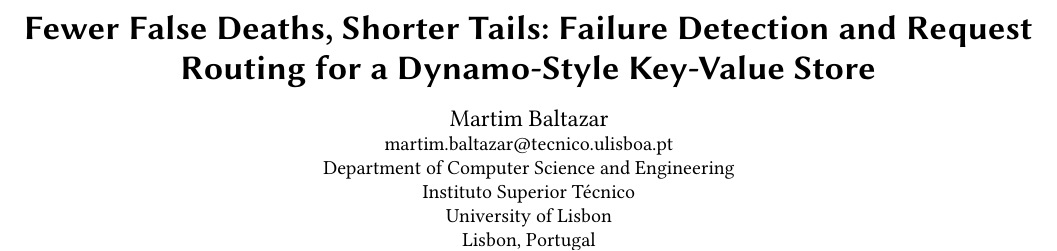
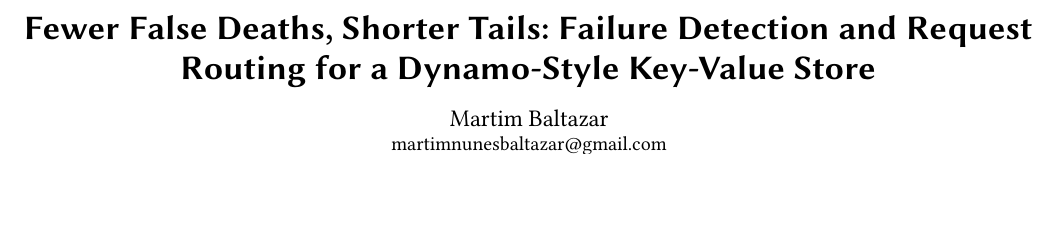
Before and after one commit to MartimBaltazar/Dynamo-KV-store, a LaTeX paper (paper/main.tex): part of page 1 of 5, cut so that both start at the same text, the shorter picture padded with empty space. Compiled offline with pdfLaTeX.

Commit message:
Paper: personal email, no affiliation

```diff
--- a/paper/main.tex
+++ b/paper/main.tex
@@ -25,13 +25,7 @@
 \title{Fewer False Deaths, Shorter Tails: Failure Detection and Request Routing for a Dynamo-Style Key-Value Store}
 
 \author{Martim Baltazar}
-\email{martim.baltazar@tecnico.ulisboa.pt}
-\affiliation{%
-  \institution{Department of Computer Science and Engineering}
-  \institution{Instituto Superior T\'ecnico}
-  \institution{University of Lisbon}
-  \city{Lisbon}
-  \country{Portugal}}
+\email{martimnunesbaltazar@gmail.com}
 
 \renewcommand{\shortauthors}{Martim Baltazar}
 
```
